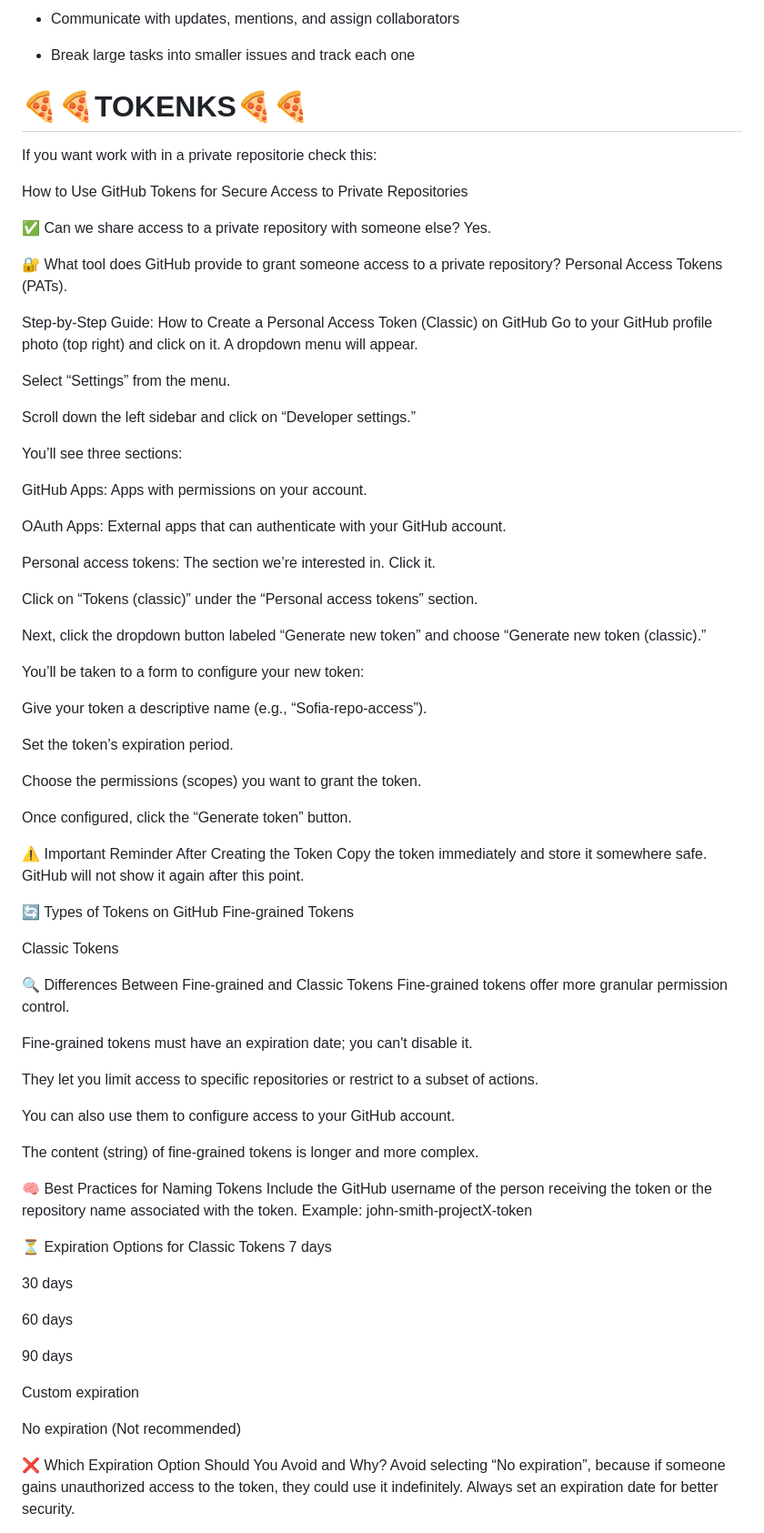
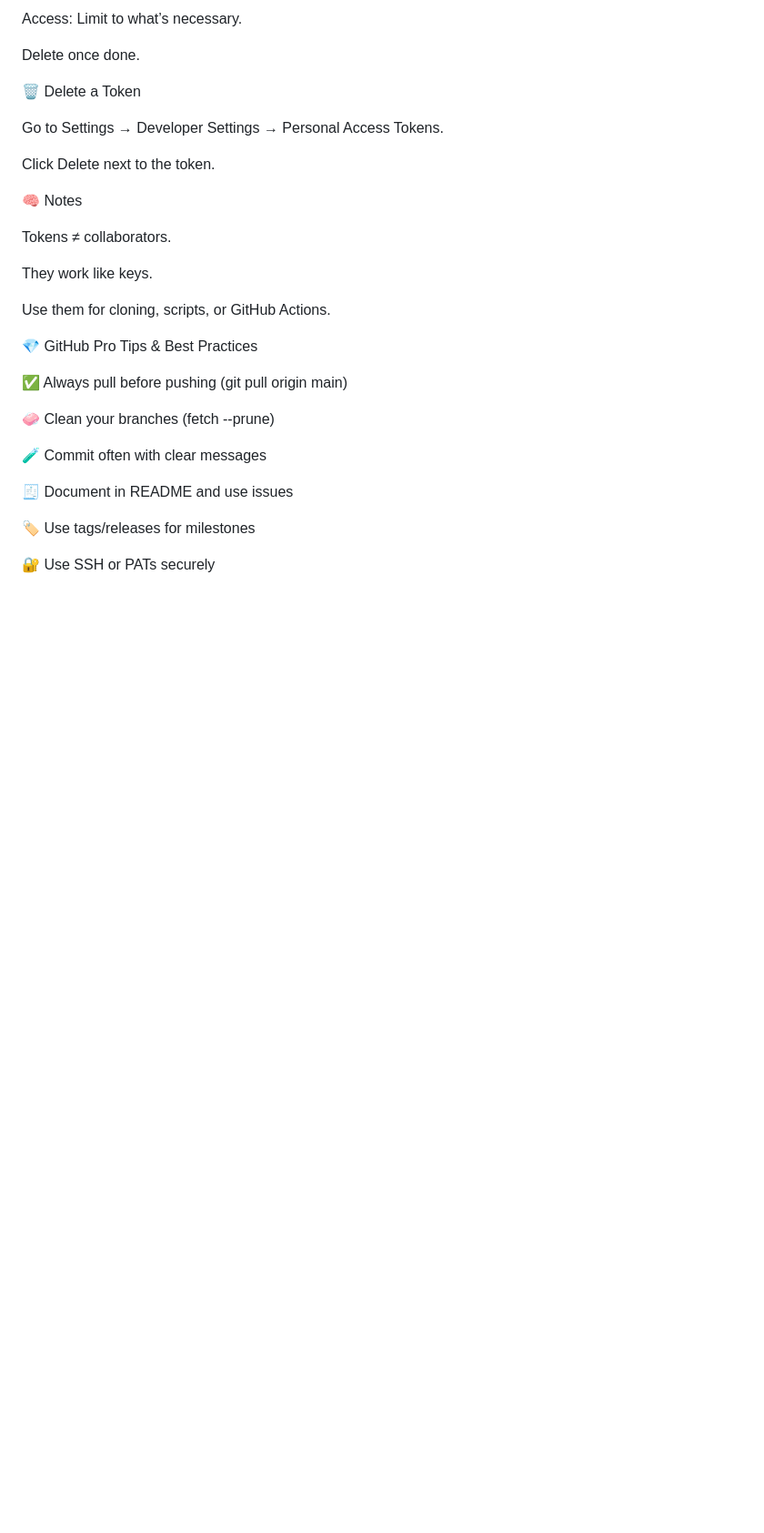
Before and after one commit to JuanOsorner/Practices, a Markdown page: README.md, the part around the change printed below. Shown: that part at 91% size. Rendered like a GitHub page; blank space fills up the shorter version.

```diff
--- a/README.md
+++ b/README.md
@@ -297,86 +290,33 @@ Explore built-in analytics like charts and project insights to track your progre
 
-- Communicate with updates, mentions, and assign collaborators
+Access: Limit to what’s necessary.
 
-- Break large tasks into smaller issues and track each one
+Delete once done.
 
-# 🍕🍕TOKENKS🍕🍕
+🗑️ Delete a Token
 
-If you want work with in a private repositorie check this:
+Go to Settings → Developer Settings → Personal Access Tokens.
 
-How to Use GitHub Tokens for Secure Access to Private Repositories
+Click Delete next to the token.
 
-✅ Can we share access to a private repository with someone else?
-Yes.
+🧠 Notes
 
-🔐 What tool does GitHub provide to grant someone access to a private repository?
-Personal Access Tokens (PATs).
+Tokens ≠ collaborators.
 
-Step-by-Step Guide: How to Create a Personal Access Token (Classic) on GitHub
-Go to your GitHub profile photo (top right) and click on it.
-A dropdown menu will appear.
+They work like keys.
 
-Select “Settings” from the menu.
+Use them for cloning, scripts, or GitHub Actions.
 
-Scroll down the left sidebar and click on “Developer settings.”
+💎 GitHub Pro Tips & Best Practices
 
-You’ll see three sections:
+✅ Always pull before pushing (git pull origin main)
 
-GitHub Apps: Apps with permissions on your account.
+🧼 Clean your branches (fetch --prune)
 
-OAuth Apps: External apps that can authenticate with your GitHub account.
+🧪 Commit often with clear messages
 
-Personal access tokens: The section we’re interested in. Click it.
+🧾 Document in README and use issues
 
-Click on “Tokens (classic)” under the “Personal access tokens” section.
+🏷️ Use tags/releases for milestones
 
-Next, click the dropdown button labeled “Generate new token” and choose “Generate new token (classic).”
+🔐 Use SSH or PATs securely
 
-You’ll be taken to a form to configure your new token:
-
-Give your token a descriptive name (e.g., “Sofia-repo-access”).
-
-Set the token’s expiration period.
-
-Choose the permissions (scopes) you want to grant the token.
-
-Once configured, click the “Generate token” button.
-
-⚠️ Important Reminder After Creating the Token
-Copy the token immediately and store it somewhere safe. GitHub will not show it again after this point.
-
-🔄 Types of Tokens on GitHub
-Fine-grained Tokens
-
-Classic Tokens
-
-🔍 Differences Between Fine-grained and Classic Tokens
-Fine-grained tokens offer more granular permission control.
-
-Fine-grained tokens must have an expiration date; you can't disable it.
-
-They let you limit access to specific repositories or restrict to a subset of actions.
-
-You can also use them to configure access to your GitHub account.
-
-The content (string) of fine-grained tokens is longer and more complex.
-
-🧠 Best Practices for Naming Tokens
-Include the GitHub username of the person receiving the token or the repository name associated with the token.
-Example: john-smith-projectX-token
-
-⏳ Expiration Options for Classic Tokens
-7 days
-
-30 days
-
-60 days
-
-90 days
-
-Custom expiration
-
-No expiration (Not recommended)
-
-❌ Which Expiration Option Should You Avoid and Why?
-Avoid selecting “No expiration”, because if someone gains unauthorized access to the token, they could use it indefinitely. Always set an expiration date for better security.
-
```
Also changed, not shown: other parts of README.md (+141 -186 lines).
